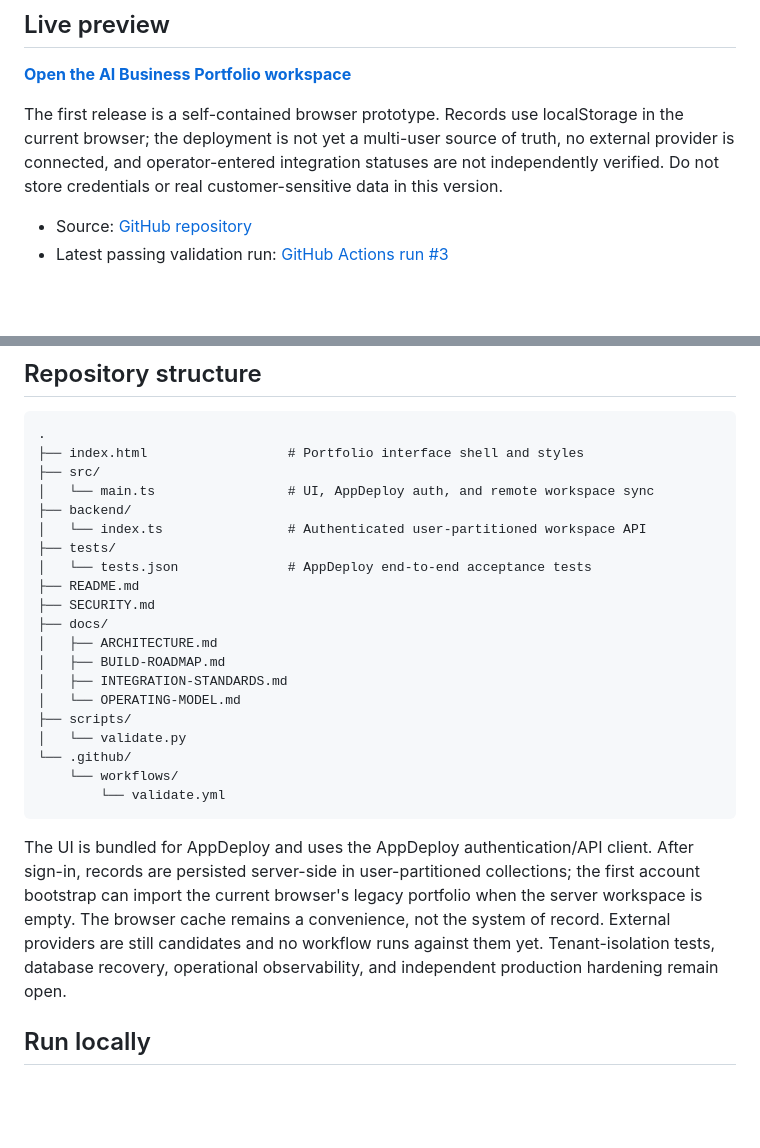
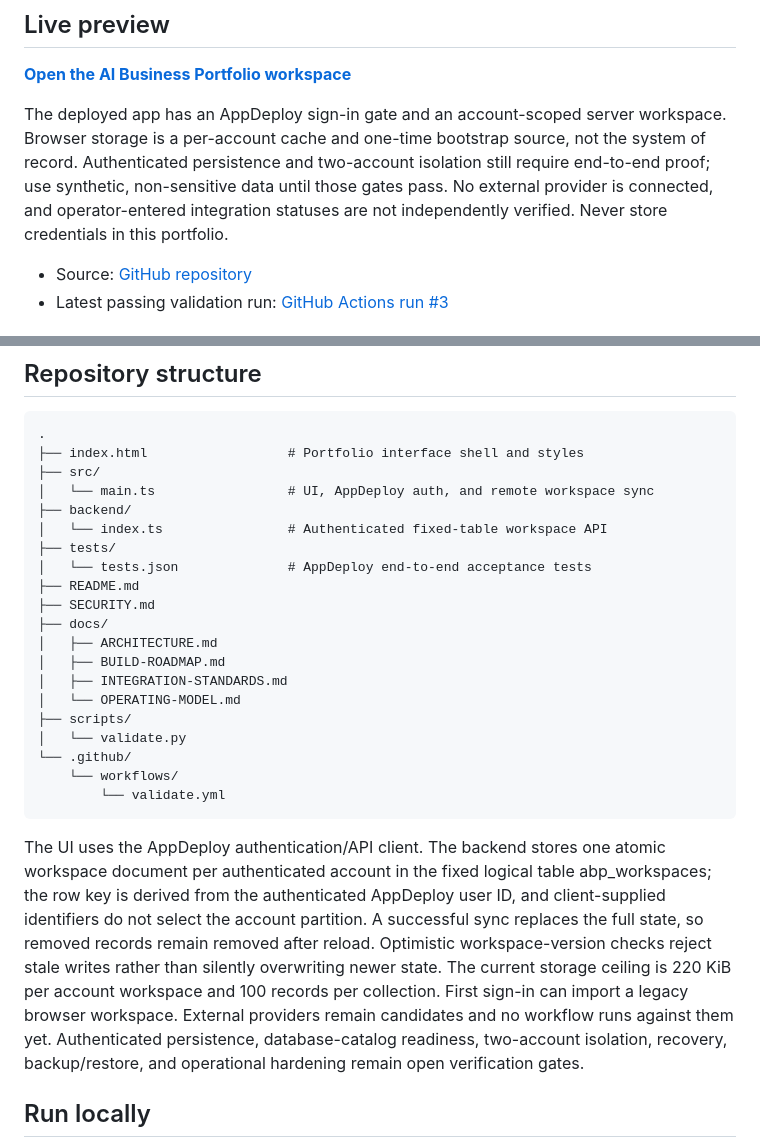
Before and after one commit to Loofy147/AI-Business-Portfolio, a Markdown page: README.md, 2 parts joined by grey strips. Drawn GitHub-style; blank space fills up the shorter version.

Commit message:
Document atomic workspace storage and verification gates: README.md

````diff
--- a/README.md
+++ b/README.md
@@ -8,7 +8,7 @@ This repository is the source of truth for the product specification, implementa
 
 **[Open the AI Business Portfolio workspace](https://ai-business-portfolio-0yfidw.v2.appdeploy.ai/)**
 
-The first release is a self-contained browser prototype. Records use localStorage in the current browser; the deployment is not yet a multi-user source of truth, no external provider is connected, and operator-entered integration statuses are not independently verified. Do not store credentials or real customer-sensitive data in this version.
+The deployed app has an AppDeploy sign-in gate and an account-scoped server workspace. Browser storage is a per-account cache and one-time bootstrap source, not the system of record. Authenticated persistence and two-account isolation still require end-to-end proof; use synthetic, non-sensitive data until those gates pass. No external provider is connected, and operator-entered integration statuses are not independently verified. Never store credentials in this portfolio.
 
 - Source: [GitHub repository](https://github.com/Loofy147/AI-Business-Portfolio)
 - Latest passing validation run: [GitHub Actions run #3](https://github.com/Loofy147/AI-Business-Portfolio/actions/runs/40494345607)
@@ -54,7 +54,7 @@ Conversation text and vendor marketing do not, by themselves, prove implementati
 ├── src/
 │   └── main.ts                 # UI, AppDeploy auth, and remote workspace sync
 ├── backend/
-│   └── index.ts                # Authenticated user-partitioned workspace API
+│   └── index.ts                # Authenticated fixed-table workspace API
 ├── tests/
 │   └── tests.json              # AppDeploy end-to-end acceptance tests
 ├── README.md
@@ -71,7 +71,7 @@ Conversation text and vendor marketing do not, by themselves, prove implementati
         └── validate.yml
 ```
 
-The UI is bundled for AppDeploy and uses the AppDeploy authentication/API client. After sign-in, records are persisted server-side in user-partitioned collections; the first account bootstrap can import the current browser's legacy portfolio when the server workspace is empty. The browser cache remains a convenience, not the system of record. External providers are still candidates and no workflow runs against them yet. Tenant-isolation tests, database recovery, operational observability, and independent production hardening remain open.
+The UI uses the AppDeploy authentication/API client. The backend stores one atomic workspace document per authenticated account in the fixed logical table abp_workspaces; the row key is derived from the authenticated AppDeploy user ID, and client-supplied identifiers do not select the account partition. A successful sync replaces the full state, so removed records remain removed after reload. Optimistic workspace-version checks reject stale writes rather than silently overwriting newer state. The current storage ceiling is 220 KiB per account workspace and 100 records per collection. First sign-in can import a legacy browser workspace. External providers remain candidates and no workflow runs against them yet. Authenticated persistence, database-catalog readiness, two-account isolation, recovery, backup/restore, and operational hardening remain open verification gates.
 
 ## Run locally
 
````
